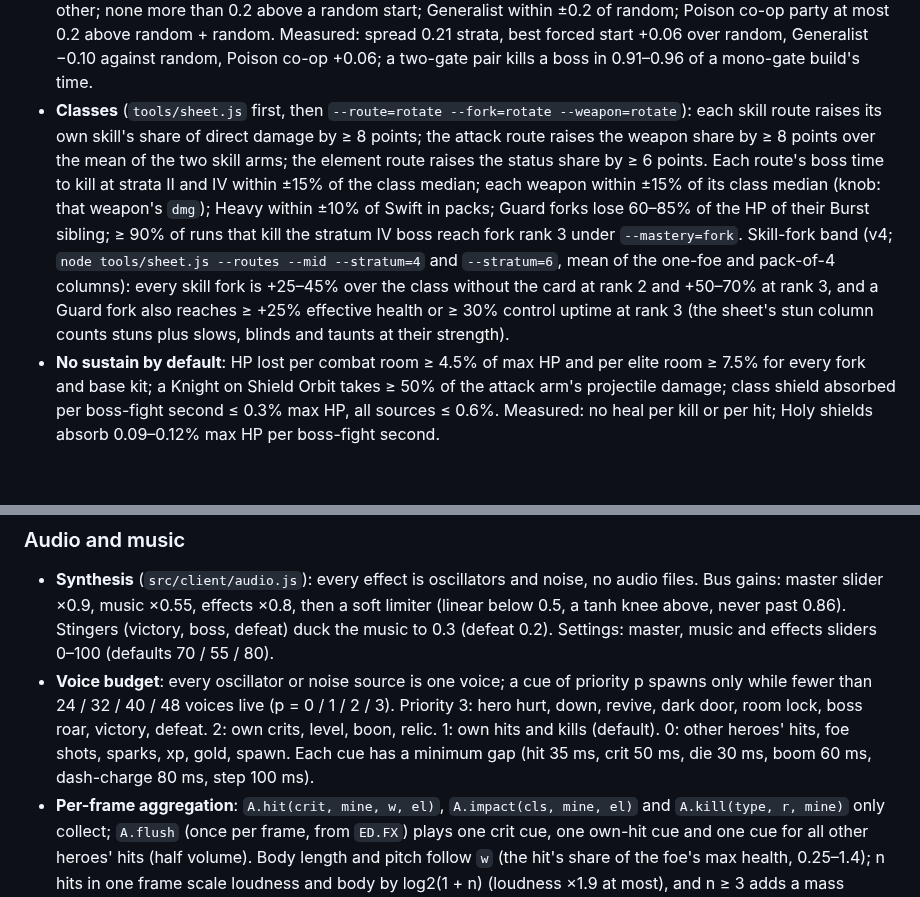
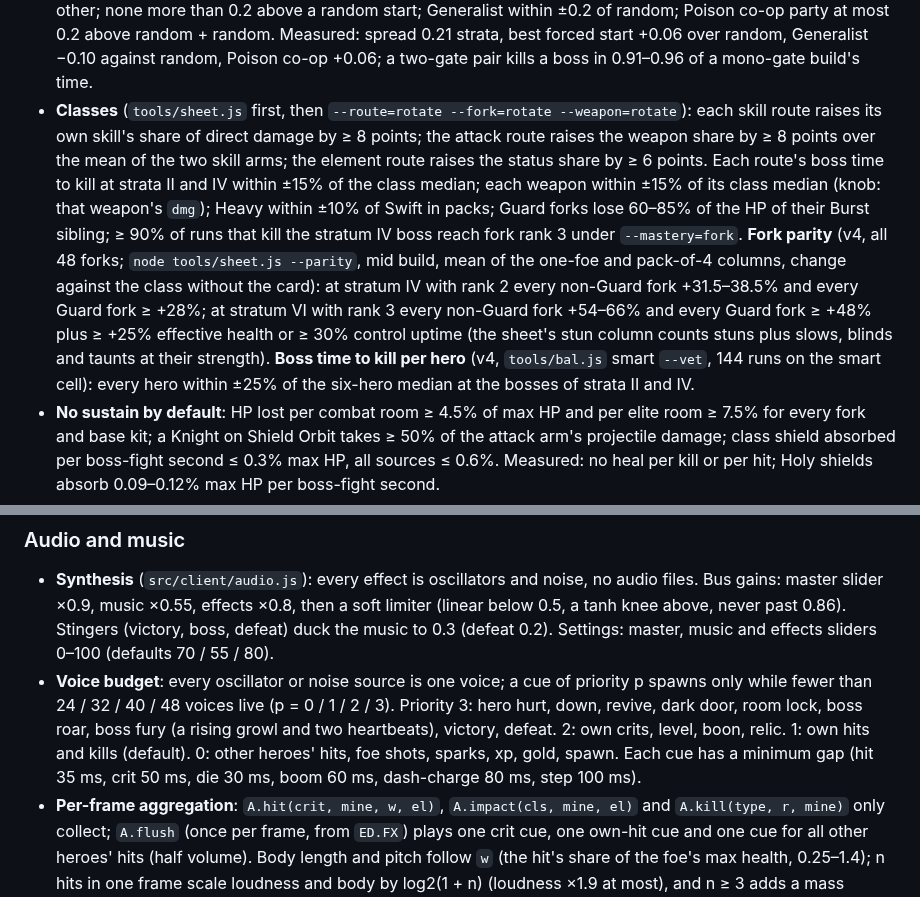
Before and after one commit to sttsspjy/emberdeep, a Markdown page: docs/GAME-DESIGN.md, 2 parts joined by grey strips. Drawn GitHub-style; blank space fills up the shorter version.

Commit message:
docs(design): fork parity bands, boss TTK band per hero, fury cue
Co-Authored-By: Claude Opus 5.5 <noreply@anthropic.com>

```diff
--- a/docs/GAME-DESIGN.md
+++ b/docs/GAME-DESIGN.md
@@ -500,7 +500,7 @@ Measured cells are the sign-off batch at skill 0.75, taken at `cd1074d` (solo ro
 
 - **Hearth rule (v4, veteran bot)**: (fully upgraded − fresh smart) ≤ ½ × (fresh smart − fresh random), in win points; `tools/bal.js` prints the line, and `--power` reads it as boss-arrival power (model damage × effective health): at bosses IV–VI ln(max/smart) ≤ ½ ln(smart/rand), per stratum and on the mean. The three rows above carry the v4 targets; their Measured cells and the other rows are the v3 sign-off and wait for the encounter retune. Power read (unpatched, 16 runs per cell, seeds 1000 + 7i, six heroes, skill 0.75, `--vet`): smart/rand ×1.17 · 1.36 · 1.53 · 1.92 · 1.74 · 1.57 (strata I–VI), max/smart ×1.12 · 1.17 · 1.11 · 1.09 · 1.28 · 1.21 (±0.05–0.12), inside the rule at IV–VI. Patched win read (foe HP ×3.4, foe damage ×2.2 so that fresh smart sits near 15%; 48 runs per cell): fresh smart 14.6% (depth 3.46), full Hearth with mastery 10 27.1% (4.50), a gap of 12.5 points (±8) against about 7 allowed, so the win-point rule is not met on that estimate. Re-run both after the encounter retune.
 - **Paths** (96-run batches, mid, smart, paired by seed): offers per stratum 5.5–6.5; keystone on the main path median stratum II; evolution quartiles for element mains [3 3 4], 60–85% evolved by stratum IV entry; Generalist median evolution not earlier than the element-main median; duo taken in ≥ 60% of two-gate runs by the end of stratum IV, median stratum III. Spread (paired mean depth): forced starts within 0.3 strata of each other; none more than 0.2 above a random start; Generalist within ±0.2 of random; Poison co-op party at most 0.2 above random + random. Measured: spread 0.21 strata, best forced start +0.06 over random, Generalist −0.10 against random, Poison co-op +0.06; a two-gate pair kills a boss in 0.91–0.96 of a mono-gate build's time.
-- **Classes** (`tools/sheet.js` first, then `--route=rotate --fork=rotate --weapon=rotate`): each skill route raises its own skill's share of direct damage by ≥ 8 points; the attack route raises the weapon share by ≥ 8 points over the mean of the two skill arms; the element route raises the status share by ≥ 6 points. Each route's boss time to kill at strata II and IV within ±15% of the class median; each weapon within ±15% of its class median (knob: that weapon's `dmg`); Heavy within ±10% of Swift in packs; Guard forks lose 60–85% of the HP of their Burst sibling; ≥ 90% of runs that kill the stratum IV boss reach fork rank 3 under `--mastery=fork`. Skill-fork band (v4; `node tools/sheet.js --routes --mid --stratum=4` and `--stratum=6`, mean of the one-foe and pack-of-4 columns): every skill fork is +25–45% over the class without the card at rank 2 and +50–70% at rank 3, and a Guard fork also reaches ≥ +25% effective health or ≥ 30% control uptime at rank 3 (the sheet's stun column counts stuns plus slows, blinds and taunts at their strength).
+- **Classes** (`tools/sheet.js` first, then `--route=rotate --fork=rotate --weapon=rotate`): each skill route raises its own skill's share of direct damage by ≥ 8 points; the attack route raises the weapon share by ≥ 8 points over the mean of the two skill arms; the element route raises the status share by ≥ 6 points. Each route's boss time to kill at strata II and IV within ±15% of the class median; each weapon within ±15% of its class median (knob: that weapon's `dmg`); Heavy within ±10% of Swift in packs; Guard forks lose 60–85% of the HP of their Burst sibling; ≥ 90% of runs that kill the stratum IV boss reach fork rank 3 under `--mastery=fork`. **Fork parity** (v4, all 48 forks; `node tools/sheet.js --parity`, mid build, mean of the one-foe and pack-of-4 columns, change against the class without the card): at stratum IV with rank 2 every non-Guard fork +31.5–38.5% and every Guard fork ≥ +28%; at stratum VI with rank 3 every non-Guard fork +54–66% and every Guard fork ≥ +48% plus ≥ +25% effective health or ≥ 30% control uptime (the sheet's stun column counts stuns plus slows, blinds and taunts at their strength). **Boss time to kill per hero** (v4, `tools/bal.js` smart `--vet`, 144 runs on the smart cell): every hero within ±25% of the six-hero median at the bosses of strata II and IV.
 - **No sustain by default**: HP lost per combat room ≥ 4.5% of max HP and per elite room ≥ 7.5% for every fork and base kit; a Knight on Shield Orbit takes ≥ 50% of the attack arm's projectile damage; class shield absorbed per boss-fight second ≤ 0.3% max HP, all sources ≤ 0.6%. Measured: no heal per kill or per hit; Holy shields absorb 0.09–0.12% max HP per boss-fight second.
 - **Control caps**: trash stun uptime per hero ≤ 40%; Brace uptime ≤ 40%; Sanctuary DR uptime ≤ 60%; smoke blind per foe ≤ 50%. Perf: peak projectiles alive per hero ≤ 40; live zones per hero ≤ 8; hit events ≤ 60 per second per hero.
 - **Pacing targets** (half-upgraded): a regular foe dies in 2–4 weapon hits on strata I–II, an elite in 5–8 s, boss fights last 45–90 s (fresh up to 110 s), a winning descent takes 22–28 min.
@@ -552,7 +552,7 @@ Canvas `#hud` above the world at device resolution (capped by pixel count); unit
 ### Audio and music
 
 - **Synthesis** (`src/client/audio.js`): every effect is oscillators and noise, no audio files. Bus gains: master slider ×0.9, music ×0.55, effects ×0.8, then a soft limiter (linear below 0.5, a tanh knee above, never past 0.86). Stingers (victory, boss, defeat) duck the music to 0.3 (defeat 0.2). Settings: master, music and effects sliders 0–100 (defaults 70 / 55 / 80).
-- **Voice budget**: every oscillator or noise source is one voice; a cue of priority p spawns only while fewer than 24 / 32 / 40 / 48 voices live (p = 0 / 1 / 2 / 3). Priority 3: hero hurt, down, revive, dark door, room lock, boss roar, victory, defeat. 2: own crits, level, boon, relic. 1: own hits and kills (default). 0: other heroes' hits, foe shots, sparks, xp, gold, spawn. Each cue has a minimum gap (hit 35 ms, crit 50 ms, die 30 ms, boom 60 ms, dash-charge 80 ms, step 100 ms).
+- **Voice budget**: every oscillator or noise source is one voice; a cue of priority p spawns only while fewer than 24 / 32 / 40 / 48 voices live (p = 0 / 1 / 2 / 3). Priority 3: hero hurt, down, revive, dark door, room lock, boss roar, boss fury (a rising growl and two heartbeats), victory, defeat. 2: own crits, level, boon, relic. 1: own hits and kills (default). 0: other heroes' hits, foe shots, sparks, xp, gold, spawn. Each cue has a minimum gap (hit 35 ms, crit 50 ms, die 30 ms, boom 60 ms, dash-charge 80 ms, step 100 ms).
 - **Per-frame aggregation**: `A.hit(crit, mine, w, el)`, `A.impact(cls, mine, el)` and `A.kill(type, r, mine)` only collect; `A.flush` (once per frame, from `ED.FX`) plays one crit cue, one own-hit cue and one cue for all other heroes' hits (half volume). Body length and pitch follow `w` (the hit's share of the foe's max health, 0.25–1.4); n hits in one frame scale loudness and body by log2(1 + n) (loudness ×1.9 at most), and n ≥ 3 adds a mass thump.
 - **Hit events**: `k` 0 hit, 1 status damage over time, 2 skill-zone tick; `s: 1` marks a skill hit. A weapon hit (k 0, no `s`) feeds `A.hit`. A skill hit and a zone tick feed `A.impact` (a skill hit that crits also feeds the crit cue); status damage over time is silent. Damage-over-time hits under 3 damage emit no event.
 - **Skill impact**: one cue per hero class per frame, at least 60 ms apart, in the class timbre (arrow thunks, shield thump, fire, bell, blade, bone ticks). The n foes struck set loudness (×0.8 to ×1.6 by log2(1 + n)) and up to 4 layers; a frame with none of your hits plays at half volume and priority 0.
```
